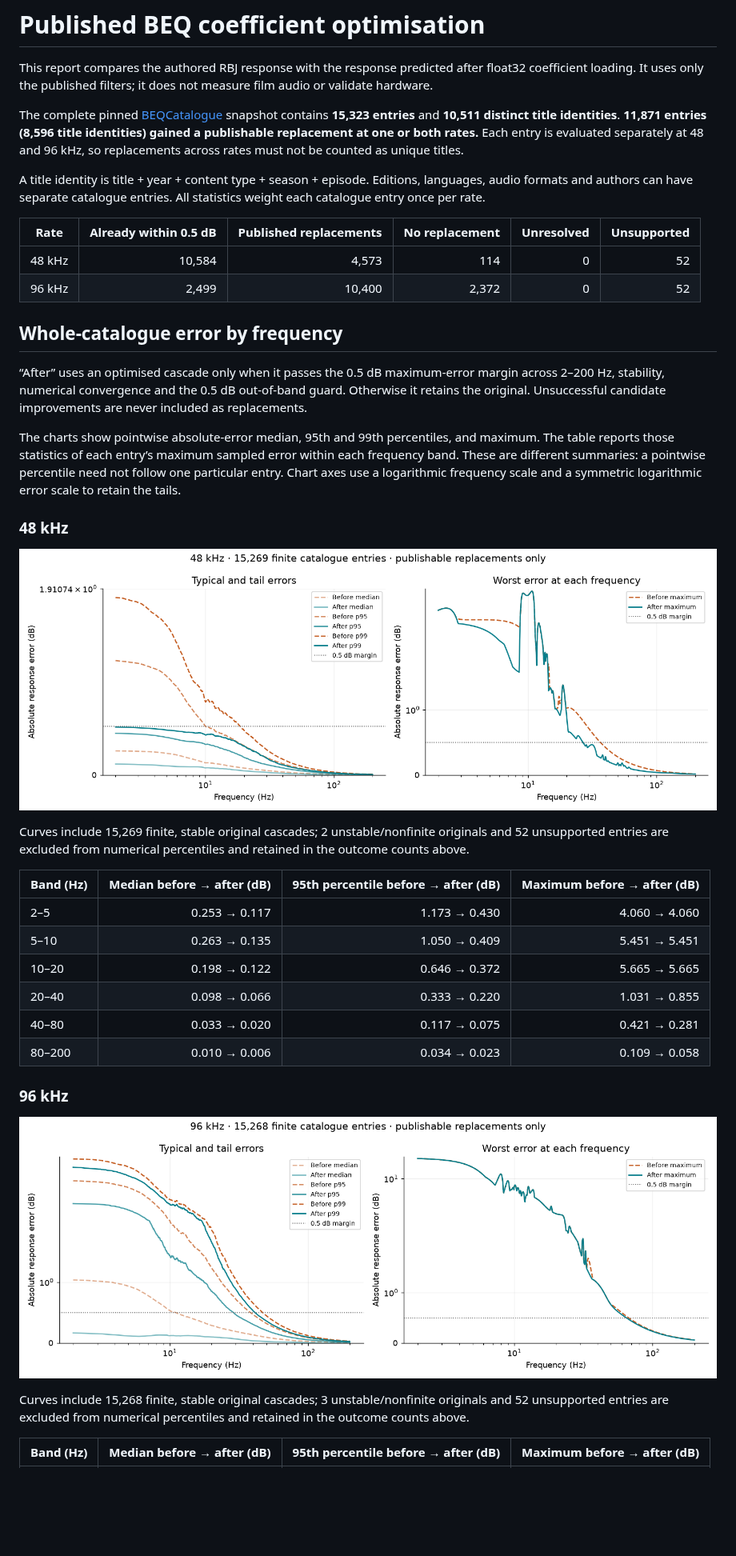
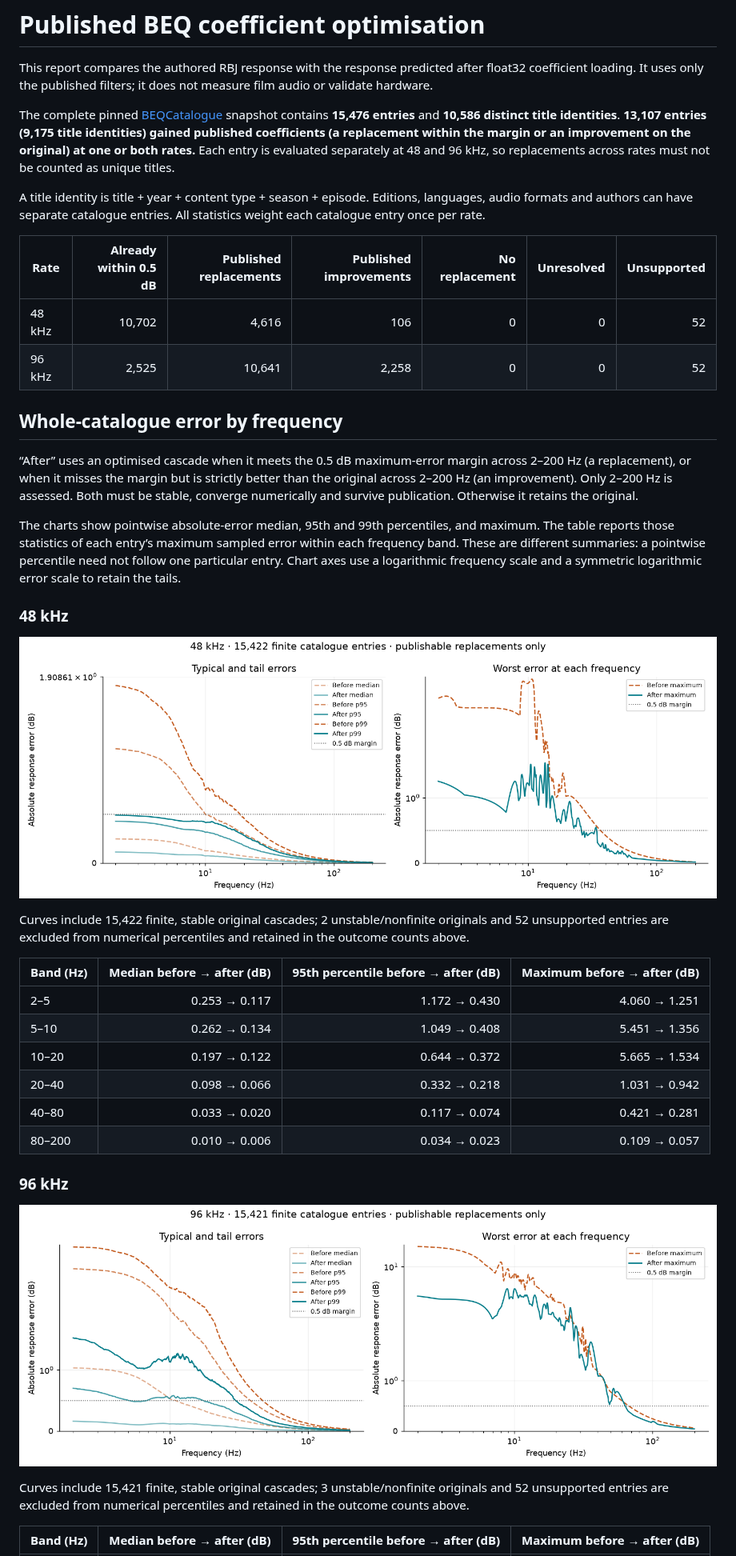
Before and after one commit to 3ll3d00d/beqforge, a Markdown page: docs/optimiser-report/README.md, the part around one of its changes. Shown at 80% size. GitHub-like rendering; pictures changed too: docs/optimiser-report/assets/aggregate-48000.png, docs/optimiser-report/assets/aggregate-96000.png; blank space fills up the shorter version.

```diff
--- a/docs/optimiser-report/README.md
+++ b/docs/optimiser-report/README.md
@@ -2,18 +2,18 @@
 
 This report compares the authored RBJ response with the response predicted after float32 coefficient loading. It uses only the published filters; it does not measure film audio or validate hardware.
 
-The complete pinned [BEQCatalogue](https://github.com/3ll3d00d/beqcatalogue) snapshot contains **15,323 entries** and **10,511 distinct title identities**. **11,871 entries (8,596 title identities) gained a publishable replacement at one or both rates.** Each entry is evaluated separately at 48 and 96 kHz, so replacements across rates must not be counted as unique titles.
+The complete pinned [BEQCatalogue](https://github.com/3ll3d00d/beqcatalogue) snapshot contains **15,476 entries** and **10,586 distinct title identities**. **13,107 entries (9,175 title identities) gained published coefficients (a replacement within the margin or an improvement on the original) at one or both rates.** Each entry is evaluated separately at 48 and 96 kHz, so replacements across rates must not be counted as unique titles.
 
 A title identity is title + year + content type + season + episode. Editions, languages, audio formats and authors can have separate catalogue entries. All statistics weight each catalogue entry once per rate.
 
-| Rate | Already within 0.5 dB | Published replacements | No replacement | Unresolved | Unsupported |
-| --- | ---: | ---: | ---: | ---: | ---: |
-| 48 kHz | 10,584 | 4,573 | 114 | 0 | 52 |
-| 96 kHz | 2,499 | 10,400 | 2,372 | 0 | 52 |
+| Rate | Already within 0.5 dB | Published replacements | Published improvements | No replacement | Unresolved | Unsupported |
+| --- | ---: | ---: | ---: | ---: | ---: | ---: |
+| 48 kHz | 10,702 | 4,616 | 106 | 0 | 0 | 52 |
+| 96 kHz | 2,525 | 10,641 | 2,258 | 0 | 0 | 52 |
 
 ## Whole-catalogue error by frequency
 
-“After” uses an optimised cascade only when it passes the 0.5 dB maximum-error margin across 2–200 Hz, stability, numerical convergence and the 0.5 dB out-of-band guard. Otherwise it retains the original. Unsuccessful candidate improvements are never included as replacements.
+“After” uses an optimised cascade when it meets the 0.5 dB maximum-error margin across 2–200 Hz (a replacement), or when it misses the margin but is strictly better than the original across 2–200 Hz (an improvement). Only 2–200 Hz is assessed. Both must be stable, converge numerically and survive publication. Otherwise it retains the original.
 
 The charts show pointwise absolute-error median, 95th and 99th percentiles, and maximum. The table reports those statistics of each entry’s maximum sampled error within each frequency band. These are different summaries: a pointwise percentile need not follow one particular entry. Chart axes use a logarithmic frequency scale and a symmetric logarithmic error scale to retain the tails.
 
@@ -21,22 +21,22 @@ The charts show pointwise absolute-error median, 95th and 99th percentiles, and
 
 ![Whole-catalogue errors at 48 kHz](assets/aggregate-48000.png)
 
-Curves include 15,269 finite, stable original cascades; 2 unstable/nonfinite originals and 52 unsupported entries are excluded from numerical percentiles and retained in the outcome counts above.
+Curves include 15,422 finite, stable original cascades; 2 unstable/nonfinite originals and 52 unsupported entries are excluded from numerical percentiles and retained in the outcome counts above.
 
 | Band (Hz) | Median before → after (dB) | 95th percentile before → after (dB) | Maximum before → after (dB) |
 | --- | ---: | ---: | ---: |
-| 2–5 | 0.253 → 0.117 | 1.173 → 0.430 | 4.060 → 4.060 |
-| 5–10 | 0.263 → 0.135 | 1.050 → 0.409 | 5.451 → 5.451 |
-| 10–20 | 0.198 → 0.122 | 0.646 → 0.372 | 5.665 → 5.665 |
-| 20–40 | 0.098 → 0.066 | 0.333 → 0.220 | 1.031 → 0.855 |
-| 40–80 | 0.033 → 0.020 | 0.117 → 0.075 | 0.421 → 0.281 |
-| 80–200 | 0.010 → 0.006 | 0.034 → 0.023 | 0.109 → 0.058 |
+| 2–5 | 0.253 → 0.117 | 1.172 → 0.430 | 4.060 → 1.251 |
+| 5–10 | 0.262 → 0.134 | 1.049 → 0.408 | 5.451 → 1.356 |
+| 10–20 | 0.197 → 0.122 | 0.644 → 0.372 | 5.665 → 1.534 |
+| 20–40 | 0.098 → 0.066 | 0.332 → 0.218 | 1.031 → 0.942 |
+| 40–80 | 0.033 → 0.020 | 0.117 → 0.074 | 0.421 → 0.281 |
+| 80–200 | 0.010 → 0.006 | 0.034 → 0.023 | 0.109 → 0.057 |
 
 ### 96 kHz
 
 ![Whole-catalogue errors at 96 kHz](assets/aggregate-96000.png)
 
-Curves include 15,268 finite, stable original cascades; 3 unstable/nonfinite originals and 52 unsupported entries are excluded from numerical percentiles and retained in the outcome counts above.
+Curves include 15,421 finite, stable original cascades; 3 unstable/nonfinite originals and 52 unsupported entries are excluded from numerical percentiles and retained in the outcome counts above.
 
 | Band (Hz) | Median before → after (dB) | 95th percentile before → after (dB) | Maximum before → after (dB) |
 | --- | ---: | ---: | ---: |
```
Also changed, not shown: other parts of docs/optimiser-report/README.md (+15 -15 lines), docs/optimiser-report/assets/example-1.png, docs/optimiser-report/assets/example-2.png, 2 other files.
